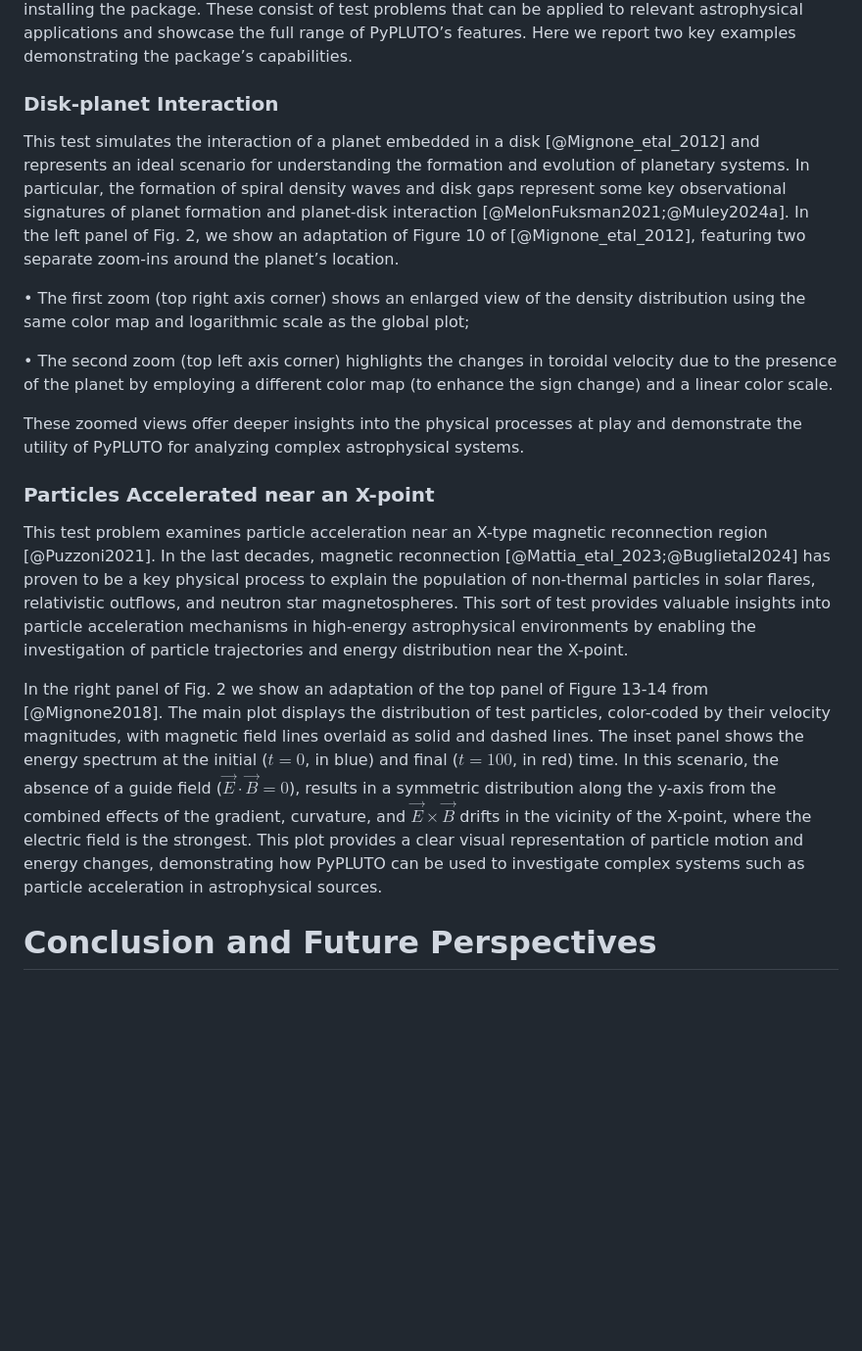
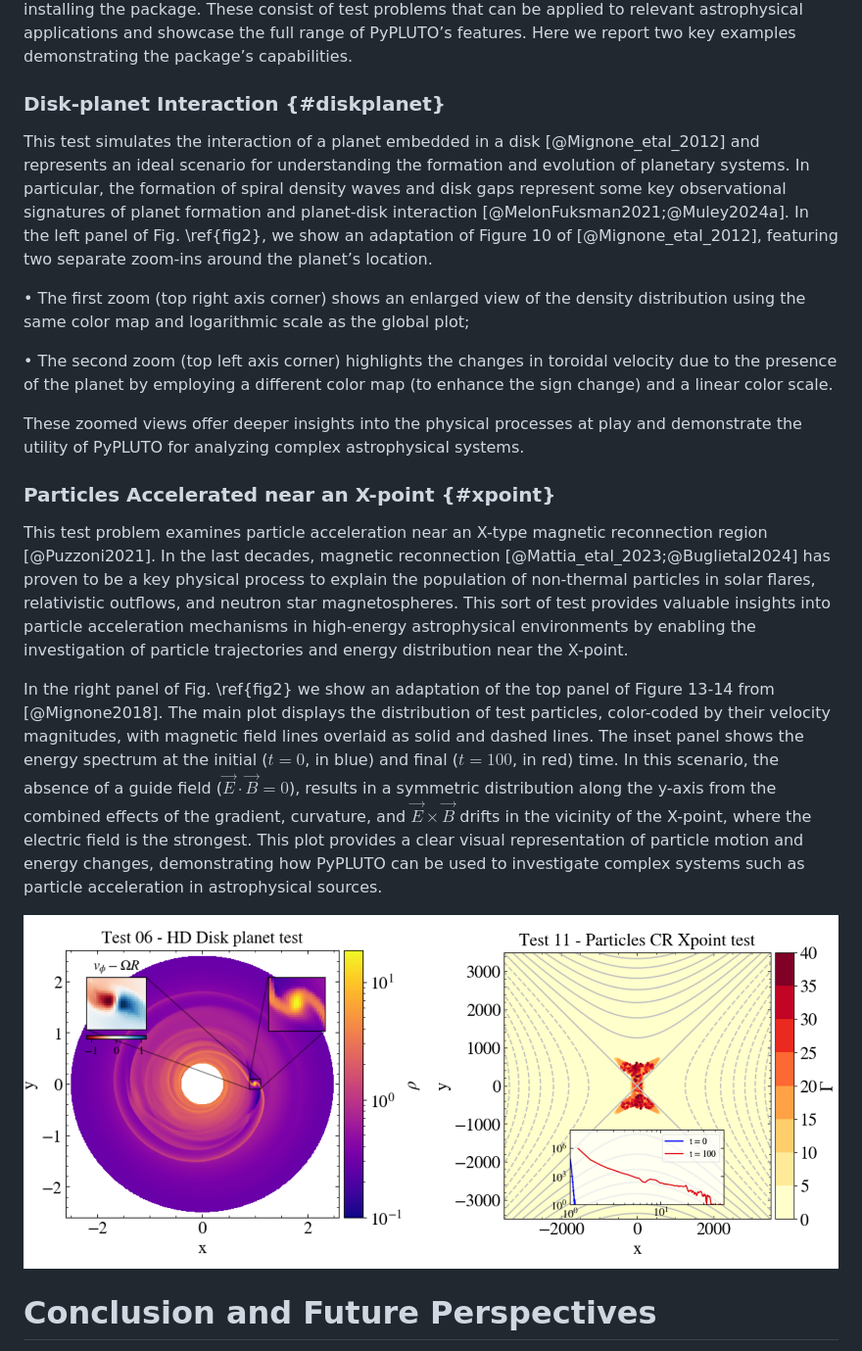
Before and after one commit to GiMattia/PyPLUTO, a Markdown page: Paper/paper.md, the part around one of its changes. Shown at 98% size. Rendered like a GitHub page; pictures changed too: Paper/pyplutotests.png (added); blank space fills up the shorter version.

Commit message:
paper

```diff
--- a/Paper/paper.md
+++ b/Paper/paper.md
@@ -103,8 +103,8 @@ The PyPLUTO package includes a GUI (shown in Fig. \ref{fig1}) designed to simpli
 
 Particular efforts in PyPLUTO have been devoted to documentation and test problems. By leveraging the capabilities of the sphinx package [@SPHINX], PyPLUTO features extensive docstrings, serving the dual purpose of creating extensive and consistent documentation and providing a useful reference for future users and developers. The docstrings represent a significant fraction of the package itself, describing all of the features available in both public and private methods present in the package. In addition to documentation, PyPLUTO provides a set of benchmarks immediately accessible after installing the package. These consist of test problems that can be applied to relevant astrophysical applications and showcase the full range of PyPLUTO’s features. Here we report two key examples demonstrating the package’s capabilities.
 
-### Disk-planet Interaction
-This test simulates the interaction of a planet embedded in a disk [@Mignone_etal_2012] and represents an ideal scenario for understanding the formation and evolution of planetary systems. In particular, the formation of spiral density waves and disk gaps represent some key observational signatures of planet formation and planet-disk interaction [@MelonFuksman2021;@Muley2024a]. In the left panel of Fig. 2, we show an adaptation of Figure 10 of [@Mignone_etal_2012], featuring two separate zoom-ins around the planet’s location.
+### Disk-planet Interaction {#diskplanet}
+This test simulates the interaction of a planet embedded in a disk [@Mignone_etal_2012] and represents an ideal scenario for understanding the formation and evolution of planetary systems. In particular, the formation of spiral density waves and disk gaps represent some key observational signatures of planet formation and planet-disk interaction [@MelonFuksman2021;@Muley2024a]. In the left panel of Fig. \ref{fig2}, we show an adaptation of Figure 10 of [@Mignone_etal_2012], featuring two separate zoom-ins around the planet’s location.
 
 • The first zoom (top right axis corner) shows an enlarged view of the density distribution using the same color map and logarithmic scale as the global plot;
 
@@ -112,12 +112,16 @@ This test simulates the interaction of a planet embedded in a disk [@Mignone_eta
 
 These zoomed views offer deeper insights into the physical processes at play and demonstrate the utility of PyPLUTO for analyzing complex astrophysical systems.
 
-### Particles Accelerated near an X-point
+### Particles Accelerated near an X-point {#xpoint}
 This test problem examines particle acceleration near an X-type magnetic reconnection region [@Puzzoni2021]. In the last decades, magnetic reconnection [@Mattia_etal_2023;@Buglietal2024] has proven to be a key physical process to explain the population of non-thermal particles in solar flares, relativistic outflows, and neutron star magnetospheres. This sort of test provides valuable insights into particle acceleration mechanisms in high-energy astrophysical environments by enabling the investigation of particle trajectories and
 energy distribution near the X-point.
 
-In the right panel of Fig. 2 we show an adaptation of the top panel of Figure 13-14 from [@Mignone2018]. The main plot displays the distribution of test particles, color-coded by their velocity magnitudes, with magnetic field lines overlaid as solid and dashed lines. The inset panel shows the energy spectrum at the initial ($t = 0$, in blue) and final ($t = 100$, in red) time. In this scenario, the absence of a guide field ($\vec{E} \cdot \vec{B} = 0$), results in a symmetric distribution along the y-axis from the combined effects of the gradient, curvature, and $\vec{E} \times \vec{B}$ drifts in the vicinity of the X-point, where the electric field is the strongest.
+In the right panel of Fig. \ref{fig2} we show an adaptation of the top panel of Figure 13-14 from [@Mignone2018]. The main plot displays the distribution of test particles, color-coded by their velocity magnitudes, with magnetic field lines overlaid as solid and dashed lines. The inset panel shows the energy spectrum at the initial ($t = 0$, in blue) and final ($t = 100$, in red) time. In this scenario, the absence of a guide field ($\vec{E} \cdot \vec{B} = 0$), results in a symmetric distribution along the y-axis from the combined effects of the gradient, curvature, and $\vec{E} \times \vec{B}$ drifts in the vicinity of the X-point, where the electric field is the strongest.
 This plot provides a clear visual representation of particle motion and energy changes, demonstrating how PyPLUTO can be used to investigate complex systems such as particle acceleration in astrophysical sources.
+
+![Left panel: Example of inset zooms of the planet region of the disk-planet test problem. The main plot and the right zoom show the density on a logarithmic scale, while the left zoom highlights the toroidal velocity on a linear scale. Right panel: Example of an X-point region with magnetic field lines overlaid (as contour lines of the vector potential, solid lines). The main plot shows the test-particle distribution, color-coded by velocity magnitudes, while the inset plot displays the particle energy spectrum at the beginning (in blue) and end (in red) of the simulation. \label{fig2}](pyplutotests.png)
+
+
 
 # Conclusion and Future Perspectives
 
```
Also changed, not shown: other parts of Paper/paper.md (+2 -2 lines), Paper/test06_diskplanet.png (deleted), Paper/test11_xpoint.png (deleted).
